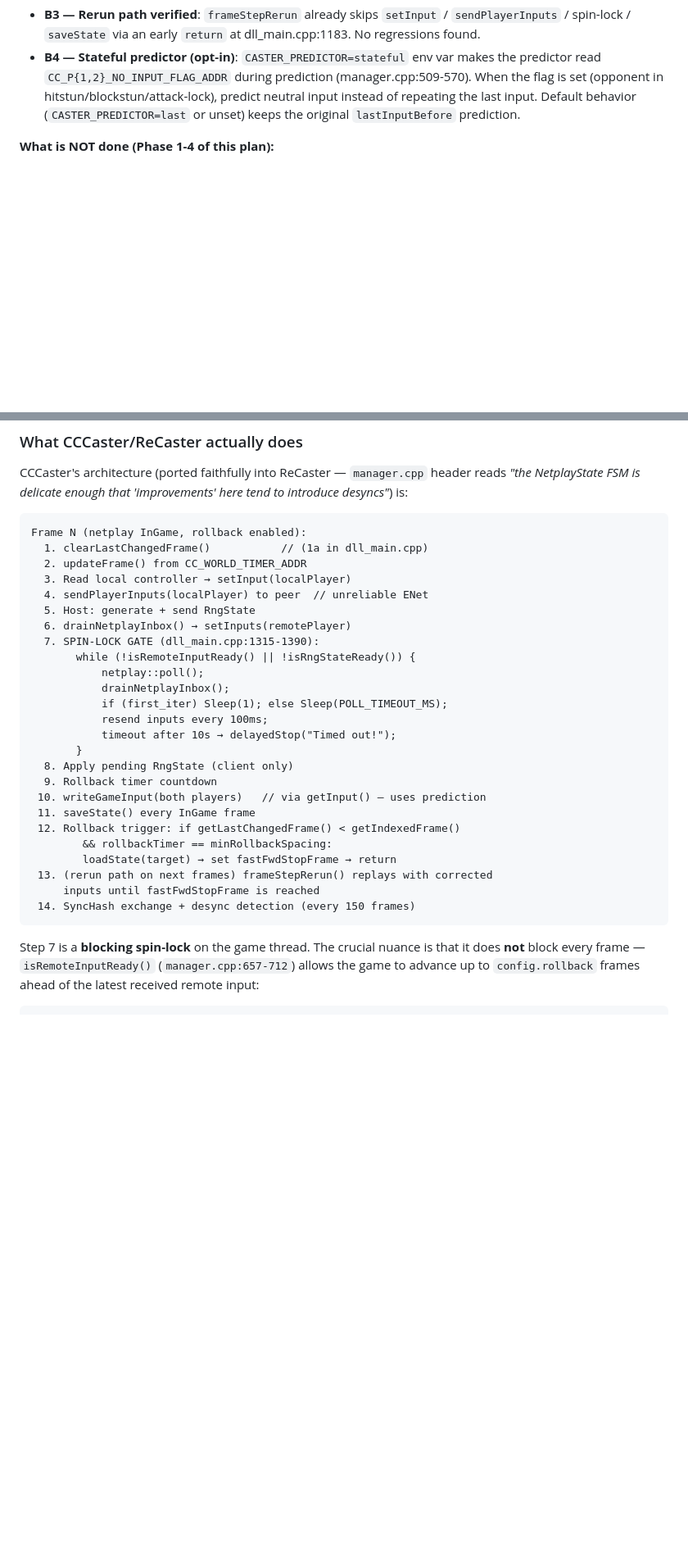
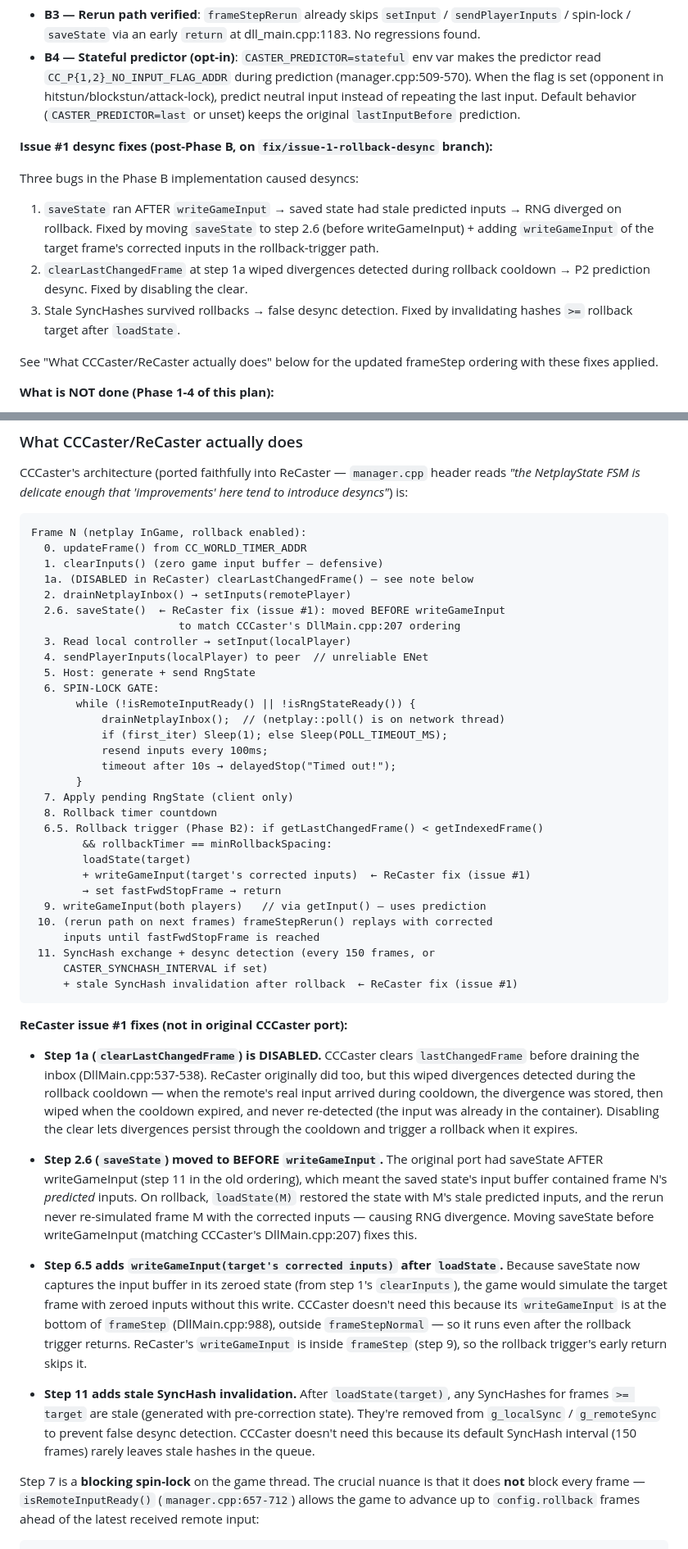
Before and after one commit to Vmarcelo49/ReCaster, a Markdown page: docs/implementing-real-rollback.md, 2 parts joined by grey strips. Shown at 82% size. Rendered like a GitHub page; blank space fills up the shorter version.

Commit message:
docs: update for issue #1 rollback desync fixes
Updated two docs to reflect the issue #1 fixes on the
fix/issue-1-rollback-desync branch:

**docs/implementing-real-rollback.md:**
- Updated the "What CCCaster/ReCaster actually does" frameStep pseudo-code
  to reflect the new ordering (saveState at step 2.6 before writeGameInput,
  writeGameInput in the rollback-trigger path, SyncHash with stale
  invalidation)
- Added "Issue #1 desync fixes" section to the TL;DR documenting the three
  bugs (saveState ordering, clearLastChangedFrame, stale SyncHashes) and
  their fixes
- Added detailed notes on each fix explaining why it was needed and how
  it differs from CCCaster

**docs/port-status.md:**
- Updated the frameStep step table with current line numbers and the new
  saveState location (step 2.6, BEFORE writeGameInput)
- Marked clearLastChangedFrame as DISABLED with a reference to the issue
  #1 fix
- Added 4 new entries to the "Bugs críticos resolvidos" table for the
  issue #1 fixes (saveState ordering, clearLastChangedFrame, stale
  SyncHashes, SyncHash gating during InGame)
- Removed gap #4 (SyncHash schedule off-by-one) from the remaining gaps
  table — it was fixed as part of the issue #1 SyncHash gating fix
- Added a note explaining gap #4 was fixed

No other docs needed updating:
- dll-architecture.md: high-level, no frameStep step details
- future-improvements.md: feature roadmap, not affected
- spectator-plan.md: spectator-specific, not affected
- stubs.md: porting status, not affected by desync fixes
- threading-migration.md: Layer 4 threading, not affected by rollback
  ordering changes
- cccaster-dll-targets.md: CCCaster file reference, not affected
- README.md: only mentions "desync detection" as a feature (still accurate)

````diff
--- a/docs/implementing-real-rollback.md
+++ b/docs/implementing-real-rollback.md
@@ -42,6 +42,24 @@ connections above ~80-100ms RTT produced noticeable stutter.
   input instead of repeating the last input. Default behavior
   (`CASTER_PREDICTOR=last` or unset) keeps the original
   `lastInputBefore` prediction.
+
+**Issue #1 desync fixes (post-Phase B, on `fix/issue-1-rollback-desync`
+branch):**
+
+Three bugs in the Phase B implementation caused desyncs:
+1. `saveState` ran AFTER `writeGameInput` → saved state had stale
+   predicted inputs → RNG diverged on rollback. Fixed by moving
+   `saveState` to step 2.6 (before writeGameInput) + adding
+   `writeGameInput` of the target frame's corrected inputs in the
+   rollback-trigger path.
+2. `clearLastChangedFrame` at step 1a wiped divergences detected
+   during rollback cooldown → P2 prediction desync. Fixed by disabling
+   the clear.
+3. Stale SyncHashes survived rollbacks → false desync detection. Fixed
+   by invalidating hashes `>=` rollback target after `loadState`.
+
+See "What CCCaster/ReCaster actually does" below for the updated
+frameStep ordering with these fixes applied.
 
 **What is NOT done (Phase 1-4 of this plan):**
 
@@ -113,31 +131,73 @@ here tend to introduce desyncs"*) is:
 
 ```
 Frame N (netplay InGame, rollback enabled):
-  1. clearLastChangedFrame()           // (1a in dll_main.cpp)
-  2. updateFrame() from CC_WORLD_TIMER_ADDR
+  0. updateFrame() from CC_WORLD_TIMER_ADDR
+  1. clearInputs() (zero game input buffer — defensive)
+  1a. (DISABLED in ReCaster) clearLastChangedFrame() — see note below
+  2. drainNetplayInbox() → setInputs(remotePlayer)
+  2.6. saveState()  ← ReCaster fix (issue #1): moved BEFORE writeGameInput
+                       to match CCCaster's DllMain.cpp:207 ordering
   3. Read local controller → setInput(localPlayer)
   4. sendPlayerInputs(localPlayer) to peer  // unreliable ENet
   5. Host: generate + send RngState
-  6. drainNetplayInbox() → setInputs(remotePlayer)
-  7. SPIN-LOCK GATE (dll_main.cpp:1315-1390):
+  6. SPIN-LOCK GATE:
        while (!isRemoteInputReady() || !isRngStateReady()) {
-           netplay::poll();
-           drainNetplayInbox();
+           drainNetplayInbox();  // (netplay::poll() is on network thread)
            if (first_iter) Sleep(1); else Sleep(POLL_TIMEOUT_MS);
            resend inputs every 100ms;
            timeout after 10s → delayedStop("Timed out!");
        }
-  8. Apply pending RngState (client only)
-  9. Rollback timer countdown
- 10. writeGameInput(both players)   // via getInput() — uses prediction
- 11. saveState() every InGame frame
- 12. Rollback trigger: if getLastChangedFrame() < getIndexedFrame()
+  7. Apply pending RngState (client only)
+  8. Rollback timer countdown
+  6.5. Rollback trigger (Phase B2): if getLastChangedFrame() < getIndexedFrame()
         && rollbackTimer == minRollbackSpacing:
-        loadState(target) → set fastFwdStopFrame → return
- 13. (rerun path on next frames) frameStepRerun() replays with corrected
+        loadState(target)
+        + writeGameInput(target's corrected inputs)  ← ReCaster fix (issue #1)
+        → set fastFwdStopFrame → return
+  9. writeGameInput(both players)   // via getInput() — uses prediction
+ 10. (rerun path on next frames) frameStepRerun() replays with corrected
      inputs until fastFwdStopFrame is reached
- 14. SyncHash exchange + desync detection (every 150 frames)
+ 11. SyncHash exchange + desync detection (every 150 frames, or
+     CASTER_SYNCHASH_INTERVAL if set)
+     + stale SyncHash invalidation after rollback  ← ReCaster fix (issue #1)
 ```
+
+**ReCaster issue #1 fixes (not in original CCCaster port):**
+
+- **Step 1a (`clearLastChangedFrame`) is DISABLED.** CCCaster clears
+  `lastChangedFrame` before draining the inbox (DllMain.cpp:537-538).
+  ReCaster originally did too, but this wiped divergences detected
+  during the rollback cooldown — when the remote's real input arrived
+  during cooldown, the divergence was stored, then wiped when the
+  cooldown expired, and never re-detected (the input was already in
+  the container). Disabling the clear lets divergences persist through
+  the cooldown and trigger a rollback when it expires.
+
+- **Step 2.6 (`saveState`) moved to BEFORE `writeGameInput`.** The
+  original port had saveState AFTER writeGameInput (step 11 in the
+  old ordering), which meant the saved state's input buffer contained
+  frame N's *predicted* inputs. On rollback, `loadState(M)` restored
+  the state with M's stale predicted inputs, and the rerun never
+  re-simulated frame M with the corrected inputs — causing RNG
+  divergence. Moving saveState before writeGameInput (matching
+  CCCaster's DllMain.cpp:207) fixes this.
+
+- **Step 6.5 adds `writeGameInput(target's corrected inputs)` after
+  `loadState`.** Because saveState now captures the input buffer in
+  its zeroed state (from step 1's `clearInputs`), the game would
+  simulate the target frame with zeroed inputs without this write.
+  CCCaster doesn't need this because its `writeGameInput` is at the
+  bottom of `frameStep` (DllMain.cpp:988), outside `frameStepNormal`
+  — so it runs even after the rollback trigger returns. ReCaster's
+  `writeGameInput` is inside `frameStep` (step 9), so the rollback
+  trigger's early return skips it.
+
+- **Step 11 adds stale SyncHash invalidation.** After `loadState(target)`,
+  any SyncHashes for frames `>= target` are stale (generated with
+  pre-correction state). They're removed from `g_localSync` /
+  `g_remoteSync` to prevent false desync detection. CCCaster doesn't
+  need this because its default SyncHash interval (150 frames) rarely
+  leaves stale hashes in the queue.
 
 Step 7 is a **blocking spin-lock** on the game thread. The crucial nuance
 is that it does **not** block every frame — `isRemoteInputReady()`
````
Also changed, not shown: docs/port-status.md (+30 -21 lines).
